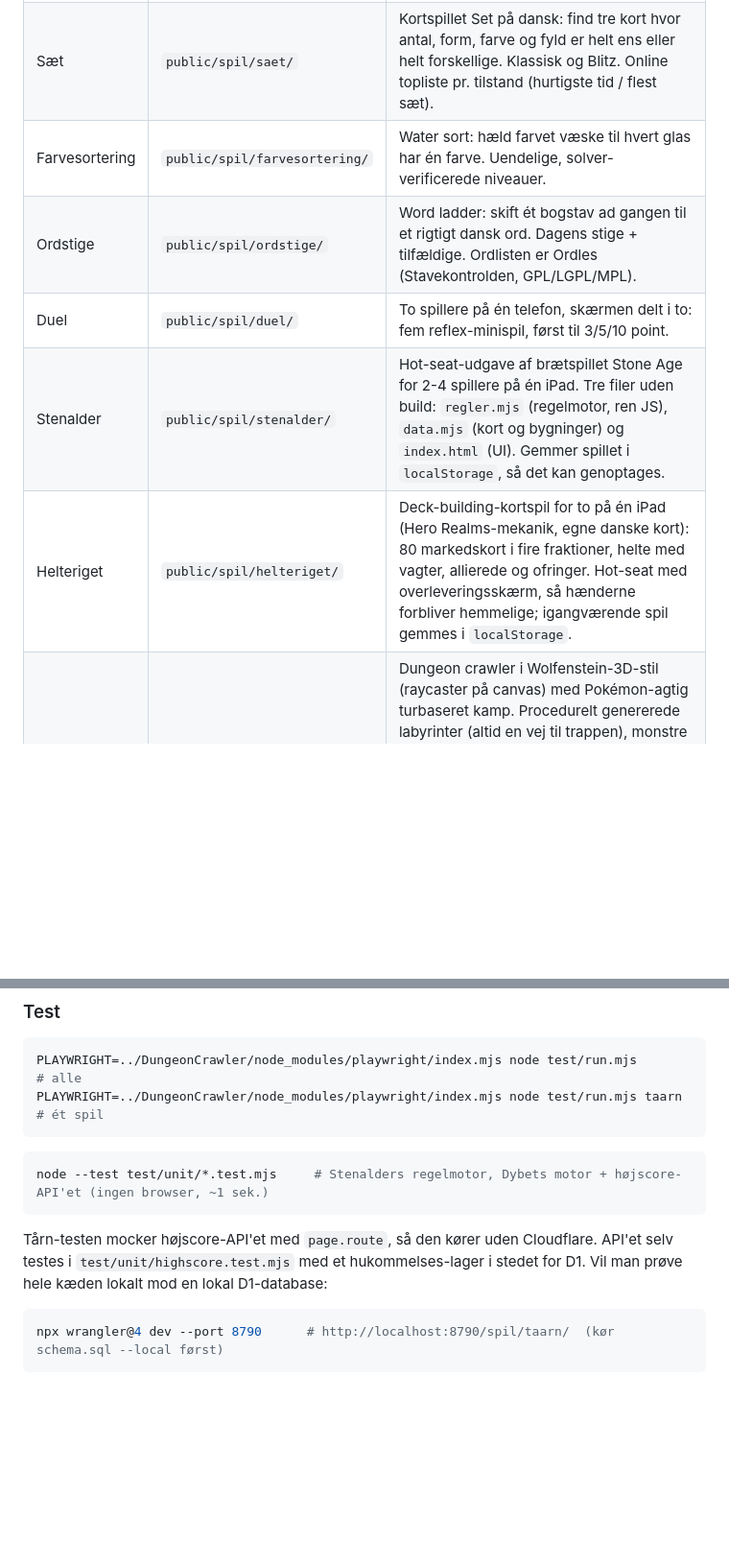
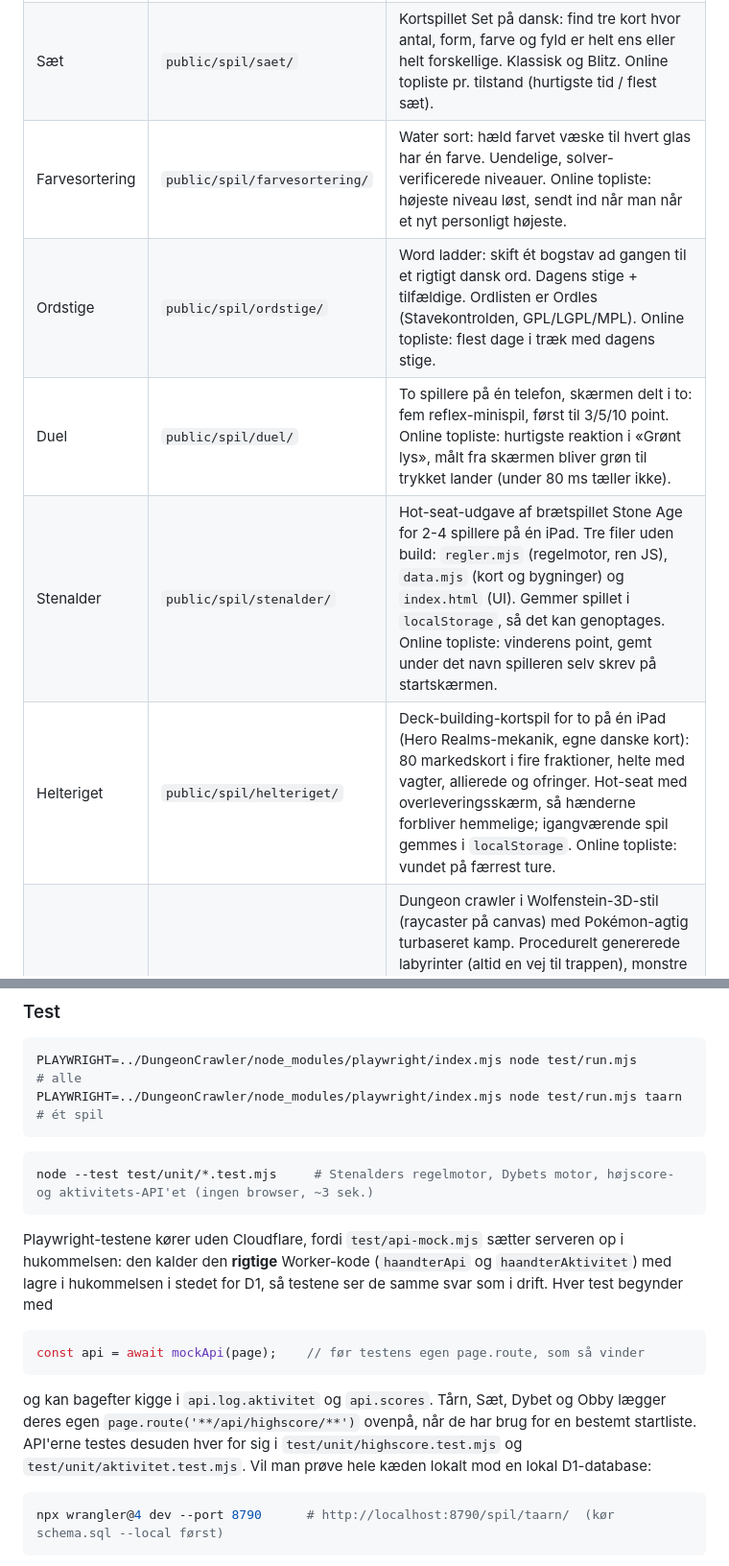
Before and after one commit to LarsArnth/Zydy, a Markdown page: README.md, 2 parts joined by grey strips. Shown at 96% size. Drawn GitHub-style; blank space fills up the shorter version.

````diff
--- a/README.md
+++ b/README.md
@@ -23,11 +24,11 @@ med forsiden og ligger på `https://zydy.dk/spil/<navn>/`:
 |---|---|---|
 | Tårn | `public/spil/taarn/` | Stack-arcade på canvas: tryk for at slippe blokken, overhæng skæres af, perfekte drops giver bonus. Et par sekunder efter slutskærmen svajer tårnet og falder fra hinanden (slås fra ved `prefers-reduced-motion`). Online topliste (top 10) med navn. |
 | Sæt | `public/spil/saet/` | Kortspillet Set på dansk: find tre kort hvor antal, form, farve og fyld er helt ens eller helt forskellige. Klassisk og Blitz. Online topliste pr. tilstand (hurtigste tid / flest sæt). |
-| Farvesortering | `public/spil/farvesortering/` | Water sort: hæld farvet væske til hvert glas har én farve. Uendelige, solver-verificerede niveauer. |
-| Ordstige | `public/spil/ordstige/` | Word ladder: skift ét bogstav ad gangen til et rigtigt dansk ord. Dagens stige + tilfældige. Ordlisten er Ordles (Stavekontrolden, GPL/LGPL/MPL). |
-| Duel | `public/spil/duel/` | To spillere på én telefon, skærmen delt i to: fem reflex-minispil, først til 3/5/10 point. |
-| Stenalder | `public/spil/stenalder/` | Hot-seat-udgave af brætspillet Stone Age for 2-4 spillere på én iPad. Tre filer uden build: `regler.mjs` (regelmotor, ren JS), `data.mjs` (kort og bygninger) og `index.html` (UI). Gemmer spillet i `localStorage`, så det kan genoptages. |
-| Helteriget | `public/spil/helteriget/` | Deck-building-kortspil for to på én iPad (Hero Realms-mekanik, egne danske kort): 80 markedskort i fire fraktioner, helte med vagter, allierede og ofringer. Hot-seat med overleveringsskærm, så hænderne forbliver hemmelige; igangværende spil gemmes i `localStorage`. |
+| Farvesortering | `public/spil/farvesortering/` | Water sort: hæld farvet væske til hvert glas har én farve. Uendelige, solver-verificerede niveauer. Online topliste: højeste niveau løst, sendt ind når man når et nyt personligt højeste. |
+| Ordstige | `public/spil/ordstige/` | Word ladder: skift ét bogstav ad gangen til et rigtigt dansk ord. Dagens stige + tilfældige. Ordlisten er Ordles (Stavekontrolden, GPL/LGPL/MPL). Online topliste: flest dage i træk med dagens stige. |
+| Duel | `public/spil/duel/` | To spillere på én telefon, skærmen delt i to: fem reflex-minispil, først til 3/5/10 point. Online topliste: hurtigste reaktion i «Grønt lys», målt fra skærmen bliver grøn til trykket lander (under 80 ms tæller ikke). |
+| Stenalder | `public/spil/stenalder/` | Hot-seat-udgave af brætspillet Stone Age for 2-4 spillere på én iPad. Tre filer uden build: `regler.mjs` (regelmotor, ren JS), `data.mjs` (kort og bygninger) og `index.html` (UI). Gemmer spillet i `localStorage`, så det kan genoptages. Online topliste: vinderens point, gemt under det navn spilleren selv skrev på startskærmen. |
+| Helteriget | `public/spil/helteriget/` | Deck-building-kortspil for to på én iPad (Hero Realms-mekanik, egne danske kort): 80 markedskort i fire fraktioner, helte med vagter, allierede og ofringer. Hot-seat med overleveringsskærm, så hænderne forbliver hemmelige; igangværende spil gemmes i `localStorage`. Online topliste: vundet på færrest ture. |
 | Dybet | `public/spil/dybet/` | Dungeon crawler i Wolfenstein-3D-stil (raycaster på canvas) med Pokémon-agtig turbaseret kamp. Procedurelt genererede labyrinter (altid en vej til trappen), monstre der står stille og spærrer gange, kister med udstyr, evner og potioner; minimap viser kun det udforskede. Spillet går selv, indtil vejen deler sig, og viser så flydende valgknapper. Score = dybde nået, online topliste. Tre filer: `motor.mjs` (regler, enhedstestet), `sprites.mjs` (pixel-art som tekst), `index.html`. |
 | Obby | `public/spil/obby/` | One-button-platformspil på canvas: hop fra flyvende firkant til flyvende firkant med mellemrum eller et tryk. Rød laser på hver anden firkant, lava i bunden, checkpoint på hver femte, og TRY AGAIN når man dør. Banen er uendelig og genereres, så hvert spring kan nås (bot-testet i `test/obby.test.mjs`). Score = hop i træk uden at dø; navnet skrives på startskærmen, og en ny rekord ryger selv på toplisten. |
 
@@ -101,13 +134,23 @@ PLAYWRIGHT=../DungeonCrawler/node_modules/playwright/index.mjs node test/run.mjs
 ```
 
 ```bash
-node --test test/unit/*.test.mjs     # Stenalders regelmotor, Dybets motor + højscore-API'et (ingen browser, ~1 sek.)
+node --test test/unit/*.test.mjs     # Stenalders regelmotor, Dybets motor, højscore- og aktivitets-API'et (ingen browser, ~3 sek.)
 ```
 
-Tårn-testen mocker højscore-API'et med `page.route`, så den kører uden
-Cloudflare. API'et selv testes i `test/unit/highscore.test.mjs` med et
-hukommelses-lager i stedet for D1. Vil man prøve hele kæden lokalt mod en
-lokal D1-database:
+Playwright-testene kører uden Cloudflare, fordi `test/api-mock.mjs` sætter
+serveren op i hukommelsen: den kalder den **rigtige** Worker-kode
+(`haandterApi` og `haandterAktivitet`) med lagre i hukommelsen i stedet for D1,
+så testene ser de samme svar som i drift. Hver test begynder med
+
+```js
+const api = await mockApi(page);    // før testens egen page.route, som så vinder
+```
+
+og kan bagefter kigge i `api.log.aktivitet` og `api.scores`. Tårn, Sæt, Dybet
+og Obby lægger deres egen `page.route('**/api/highscore/**')` ovenpå, når de
+har brug for en bestemt startliste. API'erne testes desuden hver for sig i
+`test/unit/highscore.test.mjs` og `test/unit/aktivitet.test.mjs`. Vil man prøve
+hele kæden lokalt mod en lokal D1-database:
 
 ```bash
 npx wrangler@4 dev --port 8790      # http://localhost:8790/spil/taarn/  (kør schema.sql --local først)
````
Also changed, not shown: other parts of README.md (+36 -3 lines).
